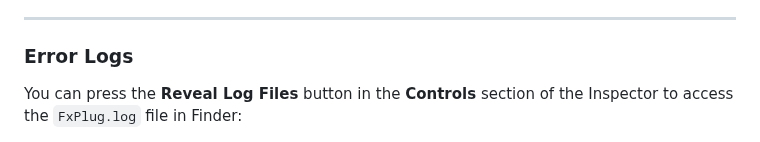
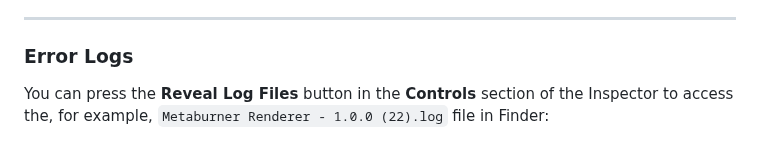
Before and after one commit to latenitefilms/Metaburner, a Markdown page: docs/how-to-use.md, the part around the change. Rendered like a GitHub page.

Commit message:
Fixed documentation

```diff
--- a/docs/how-to-use.md
+++ b/docs/how-to-use.md
@@ -24,7 +24,7 @@ You can find the full release notes [here](/release-notes/).
 
 ### Error Logs
 
-You can press the **Reveal Log Files** button in the **Controls** section of the Inspector to access the `FxPlug.log` file in Finder:
+You can press the **Reveal Log Files** button in the **Controls** section of the Inspector to access the, for example, `Metaburner Renderer - 1.0.0 (22).log` file in Finder:
 
 ![](static/reveal-log-files.png)
 
```
